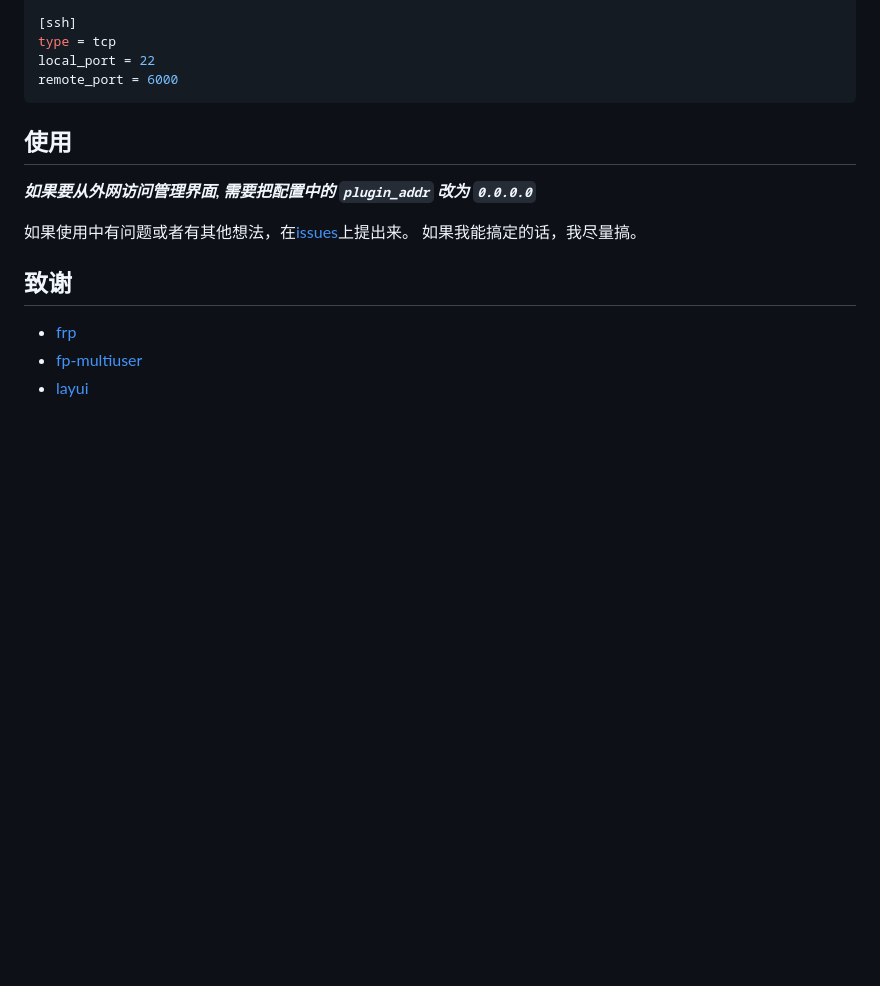
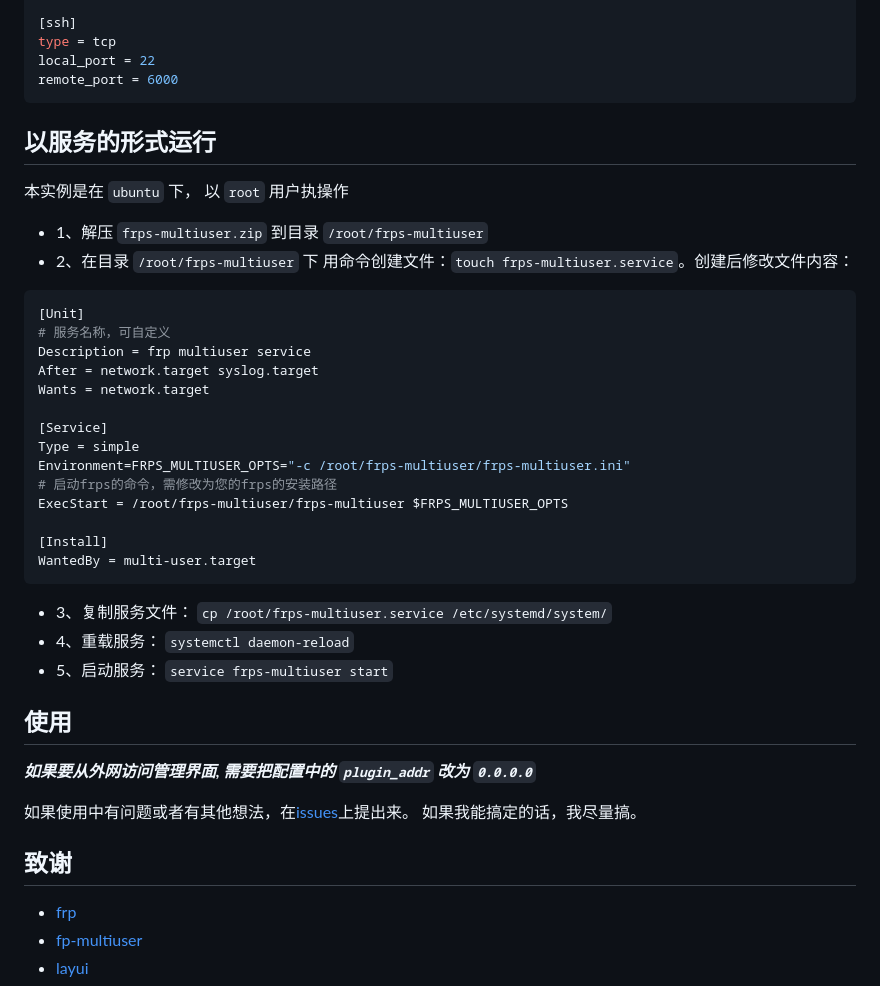
Before and after one commit to yhl452493373/frps-panel, a Markdown page: README_zh.md, the part around the change. GitHub-like rendering; blank space fills up the shorter version.

````diff
--- a/README_zh.md
+++ b/README_zh.md
@@ -131,6 +131,32 @@ local_port = 22
 remote_port = 6000
 ```
 
+## 以服务的形式运行
+
+本实例是在 `ubuntu` 下， 以 `root` 用户执操作
+
++ 1、解压 `frps-multiuser.zip` 到目录 `/root/frps-multiuser`
++ 2、在目录 `/root/frps-multiuser` 下 用命令创建文件：`touch frps-multiuser.service`。创建后修改文件内容：
+```ini
+[Unit]
+# 服务名称，可自定义
+Description = frp multiuser service
+After = network.target syslog.target
+Wants = network.target
+
+[Service]
+Type = simple
+Environment=FRPS_MULTIUSER_OPTS="-c /root/frps-multiuser/frps-multiuser.ini"
+# 启动frps的命令，需修改为您的frps的安装路径
+ExecStart = /root/frps-multiuser/frps-multiuser $FRPS_MULTIUSER_OPTS
+
+[Install]
+WantedBy = multi-user.target
+```
++ 3、复制服务文件： `cp /root/frps-multiuser.service /etc/systemd/system/`
++ 4、重载服务： `systemctl daemon-reload`
++ 5、启动服务： `service frps-multiuser start`
+
 ## 使用
 
 ___如果要从外网访问管理界面, 需要把配置中的 `plugin_addr` 改为 `0.0.0.0`___
````
Also changed, not shown: README.md (+27 -1 lines).
